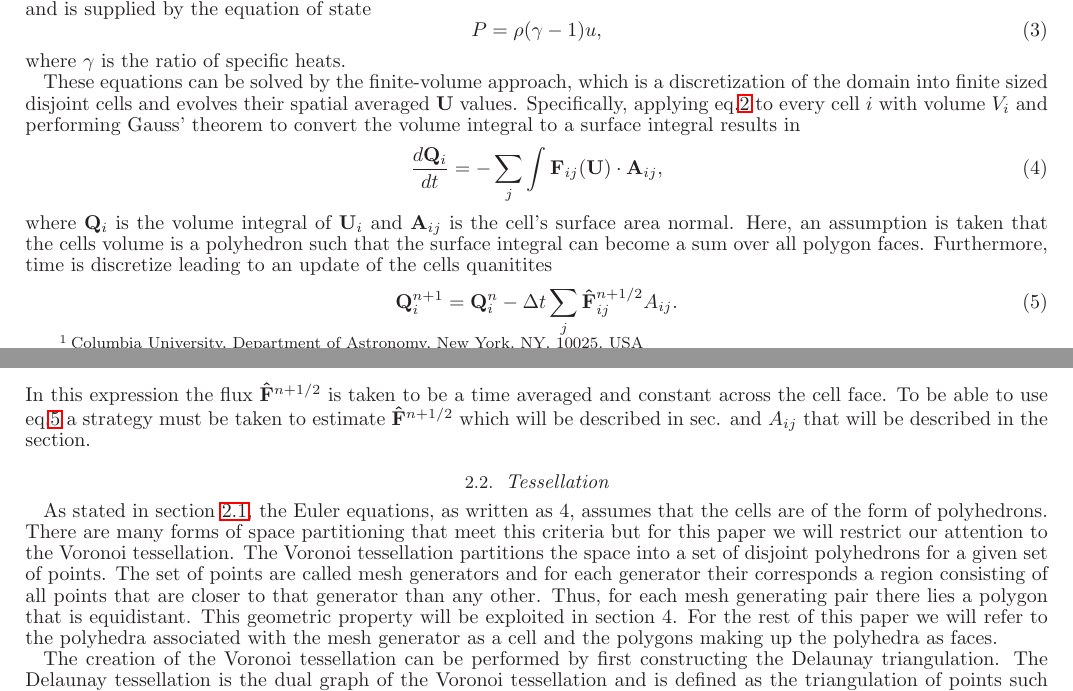
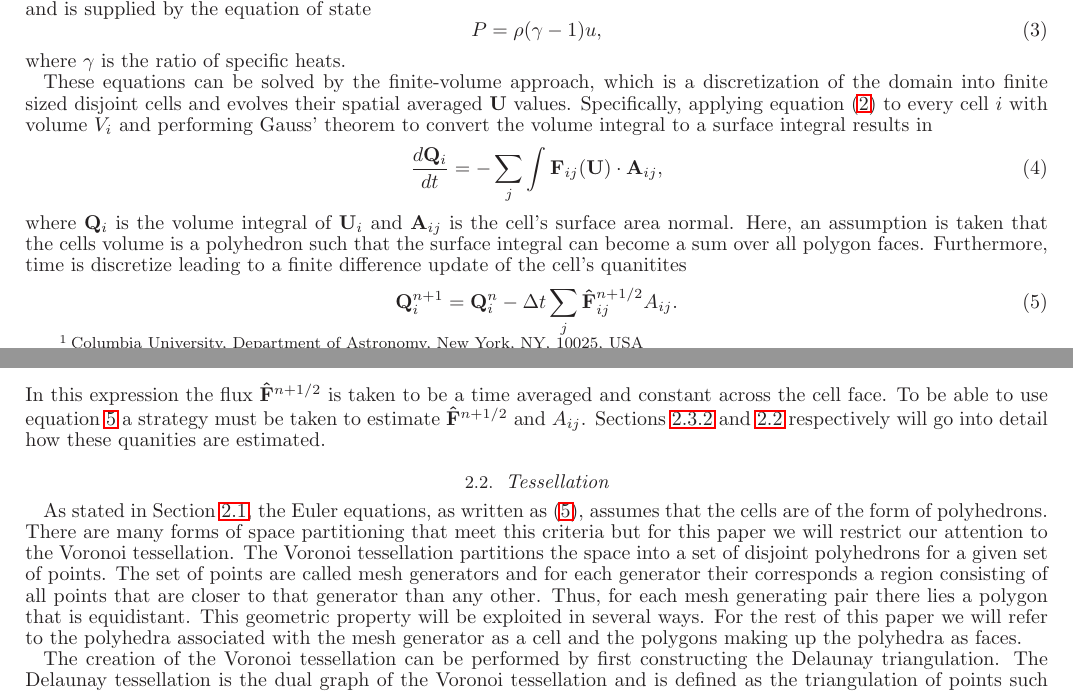
Before and after one commit to rickyfernandez/code-paper, a LaTeX document (ms.tex, which reads physics-algorithms.tex): two parts of pages 1 and 2 of 3, joined at a grey line, cut so that both start at the same text. Compiled offline with LaTeX, dvips and Ghostscript.

```diff
--- a/physics-algorithms.tex
+++ b/physics-algorithms.tex
@@ -43,11 +45,11 @@
 %
 where $\gamma$ is the ratio of specific heats.
 
-These equations can be solved by the finite-volume approach, which is a discretization
-of the domain into finite sized disjoint cells and evolves their spatial averaged
-$\mathbf{U}$ values. Specifically, applying eq.\ref{eq.euler} to every cell $i$ with
-volume $V_i$ and performing Gauss' theorem to convert the volume integral to a
-surface integral results in
+These equations can be solved by the finite-volume approach, which is a
+discretization of the domain into finite sized disjoint cells and evolves their
+spatial averaged $\mathbf{U}$ values. Specifically, applying equation
+(\ref{eq.euler}) to every cell $i$ with volume $V_i$ and performing Gauss'
+theorem to convert the volume integral to a surface integral results in
 %
 \begin{equation}
     \label{eq.euler_int}
@@ -55,32 +57,37 @@
     -\sum_{j}\int\mathbf{F}_{ij}(\mathbf{U})\cdot\mathbf{A}_{ij},
 \end{equation}
 %
-where $\mathbf{Q}_i$ is the volume integral of $\mathbf{U}_i$ and $\mathbf{A}_{ij}$ is the
-cell's surface area normal. Here, an assumption is taken that the cells volume is a polyhedron
-such that the surface integral can become a sum over all polygon faces. Furthermore, time
-is discretize leading to an update of the cells quanitites
+where $\mathbf{Q}_i$ is the volume integral of $\mathbf{U}_i$ and
+$\mathbf{A}_{ij}$ is the cell's surface area normal. Here, an assumption is
+taken that the cells volume is a polyhedron such that the surface integral can
+become a sum over all polygon faces. Furthermore, time is discretize leading to
+a finite difference update of the cell's quanitites
 %
 \begin{equation}
     \label{eq.flux_update}
-    \mathbf{Q}_i^{n+1} = \mathbf{Q}_i^n - \Delta t\sum_j \mathbf{\hat{F}}_{ij}^{n+1/2} A_{ij}.
+    \mathbf{Q}_i^{n+1} = \mathbf{Q}_i^n - \Delta t\sum_j
+    \mathbf{\hat{F}}_{ij}^{n+1/2} A_{ij}.
 \end{equation}
 %
-In this expression the flux $\mathbf{\hat{F}}^{n+1/2}$ is taken to be a time averaged and
-constant across the cell face. To be able to use eq.\ref{eq.flux_update} a strategy must
-be taken to estimate $\mathbf{\hat{F}}^{n+1/2}$ which will be described in sec. and $A_{ij}$
-that will be described in the section.
+In this expression the flux $\mathbf{\hat{F}}^{n+1/2}$ is taken to be a time
+averaged and constant across the cell face. To be able to use equation
+\ref{eq.flux_update} a strategy must be taken to estimate
+$\mathbf{\hat{F}}^{n+1/2}$ and $A_{ij}$. Sections \ref{sec.riemann} and
+\ref{sec.tessellation} respectively will go into detail how these quanities are
+estimated.
 
 \subsection{Tessellation}
-As stated in section \ref{sec.physical_eq}, the Euler equations, as written as 4, assumes that the cells are of the
-form of polyhedrons. There are many forms of space partitioning that meet this criteria but for
-this paper we will restrict our attention to the Voronoi tessellation. The Voronoi tessellation
-partitions the space into a set of disjoint polyhedrons for a given set of points. The set of
-points are called mesh generators and for each generator their corresponds a region consisting of
-all points that are closer to that generator than any other. Thus, for each mesh generating pair
-there lies a polygon that is equidistant. This geometric property will be exploited in section 4.
-For the rest of this paper we will refer to the polyhedra associated with the mesh generator as
-a cell and the polygons making up the polyhedra as faces.
+\label{sec.tessellation}
+As stated in Section \ref{sec.physical_eq}, the Euler equations, as written as
+(\ref{eq.flux_update}), assumes that the cells are of the form of polyhedrons.
+There are many forms of space partitioning that meet this criteria but for this
+paper we will restrict our attention to the Voronoi tessellation. The Voronoi
+tessellation partitions the space into a set of disjoint polyhedrons for a
+given set of points. The set of points are called mesh generators and for each
+generator their corresponds a region consisting of all points that are closer
+to that generator than any other. Thus, for each mesh generating pair there
+lies a polygon that is equidistant. This geometric property will be exploited
+in several ways. For the rest of this paper we will refer to the polyhedra
+associated with the mesh generator as a cell and the polygons making up the
+polyhedra as faces.
 
-The creation of the Voronoi tessellation can be performed by first constructing the Delaunay
-triangulation. The Delaunay tessellation is the dual graph of the Voronoi tessellation and is
-defined as the triangulation of points such that no point in the set lies inside the
@@ -91 +94,3 @@
-triangle.
+The creation of the Voronoi tessellation can be performed by first constructing
+the Delaunay triangulation. The Delaunay tessellation is the dual graph of the
+Voronoi tessellation and is defined as the triangulation of points such that
```
Also changed, not shown: physics-algorithms.tex (32 more changed lines).
